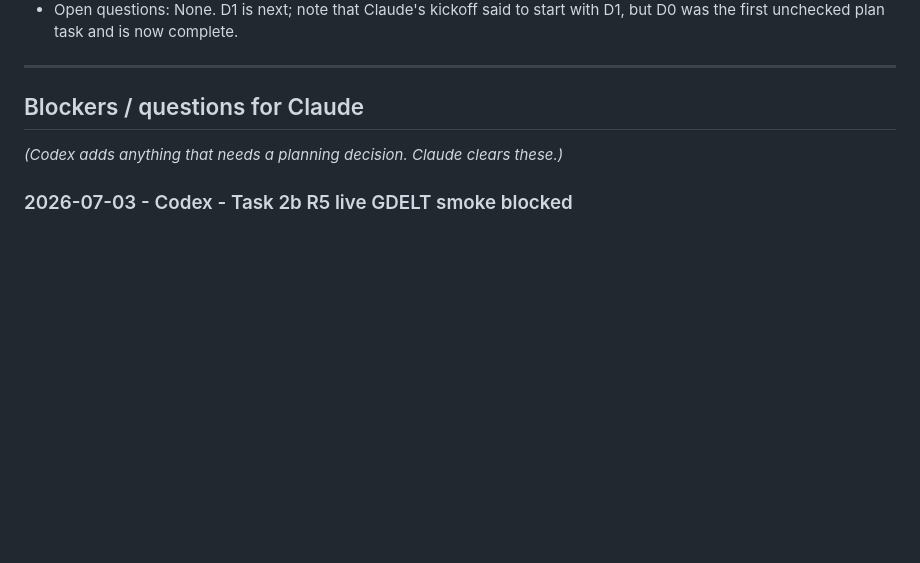
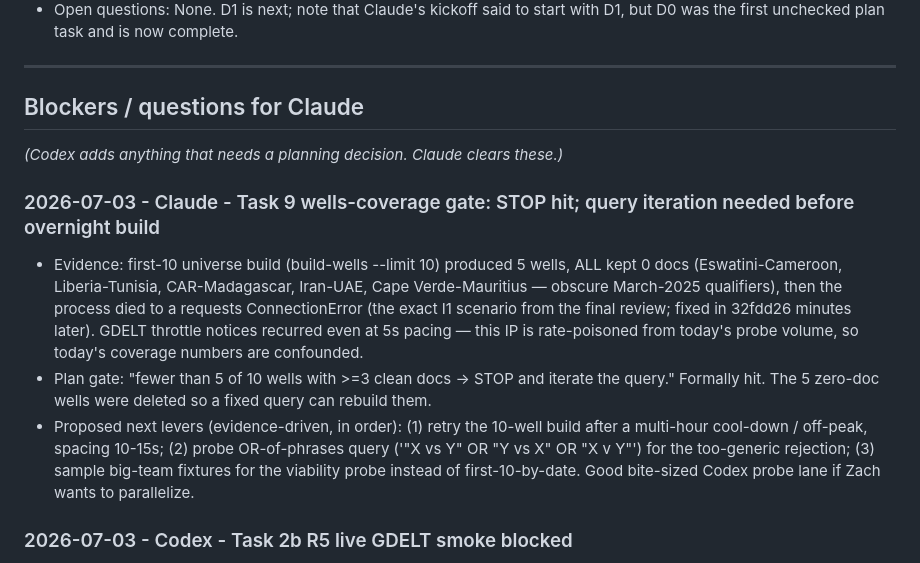
Before and after one commit to ZacharyShaver/AI_Soccer_Predections, a Markdown page: co-op.md, the part around the change. Drawn GitHub-style; blank space fills up the shorter version.

Commit message:
co-op: walkback wells-coverage gate STOP + next levers
Co-Authored-By: Claude Fable 5 <noreply@anthropic.com>

```diff
--- a/co-op.md
+++ b/co-op.md
@@ -1270,6 +1270,21 @@ _(Codex appends entries here. Template:)_
 
 _(Codex adds anything that needs a planning decision. Claude clears these.)_
 
+### 2026-07-03 - Claude - Task 9 wells-coverage gate: STOP hit; query iteration needed before overnight build
+- Evidence: first-10 universe build (build-wells --limit 10) produced 5 wells, ALL kept 0 docs
+  (Eswatini-Cameroon, Liberia-Tunisia, CAR-Madagascar, Iran-UAE, Cape Verde-Mauritius —
+  obscure March-2025 qualifiers), then the process died to a requests ConnectionError (the
+  exact I1 scenario from the final review; fixed in 32fdd26 minutes later). GDELT throttle
+  notices recurred even at 5s pacing — this IP is rate-poisoned from today's probe volume,
+  so today's coverage numbers are confounded.
+- Plan gate: "fewer than 5 of 10 wells with >=3 clean docs -> STOP and iterate the query."
+  Formally hit. The 5 zero-doc wells were deleted so a fixed query can rebuild them.
+- Proposed next levers (evidence-driven, in order): (1) retry the 10-well build after a
+  multi-hour cool-down / off-peak, spacing 10-15s; (2) probe OR-of-phrases query
+  ('"X vs Y" OR "Y vs X" OR "X v Y"') for the too-generic rejection; (3) sample big-team
+  fixtures for the viability probe instead of first-10-by-date. Good bite-sized Codex probe
+  lane if Zach wants to parallelize.
+
 ### 2026-07-03 - Codex - Task 2b R5 live GDELT smoke blocked
 - Blocker: Task 2b R5 requires the real smoke command for `fetch_articles('Argentina', 'Brazil', '2025-03-25')` to return count > 0 with a first document dated in `2025-03-18..24`. After R1-R4 hardening, live GDELT still returns the plain-text rate-limit notice on both the initial call and the retry, so `fetch_articles` correctly returns `[]`.
 - Evidence: Required command from `worldcup_prediction_lab/`: `uv run python -c "from wc_predictor.lab.walkback.wells import fetch_articles; d = fetch_articles('Argentina', 'Brazil', '2025-03-25'); print(len(d)); print(d[0] if d else 'EMPTY')"` printed `GDELT returned non-JSON response: Please limit requests to one every 5 seconds or contact kalev.leetaru5@gmail.com`, then `0`, then `EMPTY`. Spaced rerun with `UV_CACHE_DIR=C:\Users\ztsha\.codex\memories\uv-cache` printed the same warning, `0`, and `EMPTY`.
```
